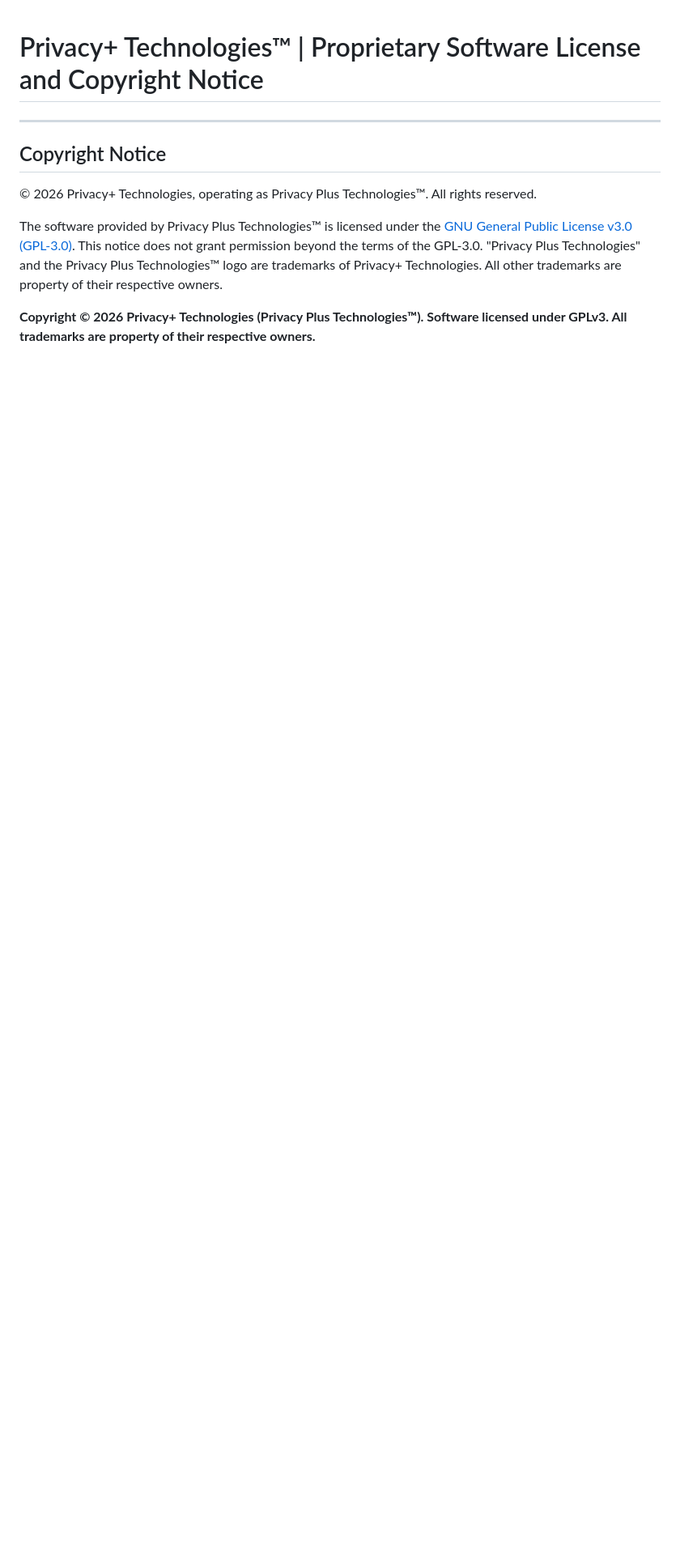
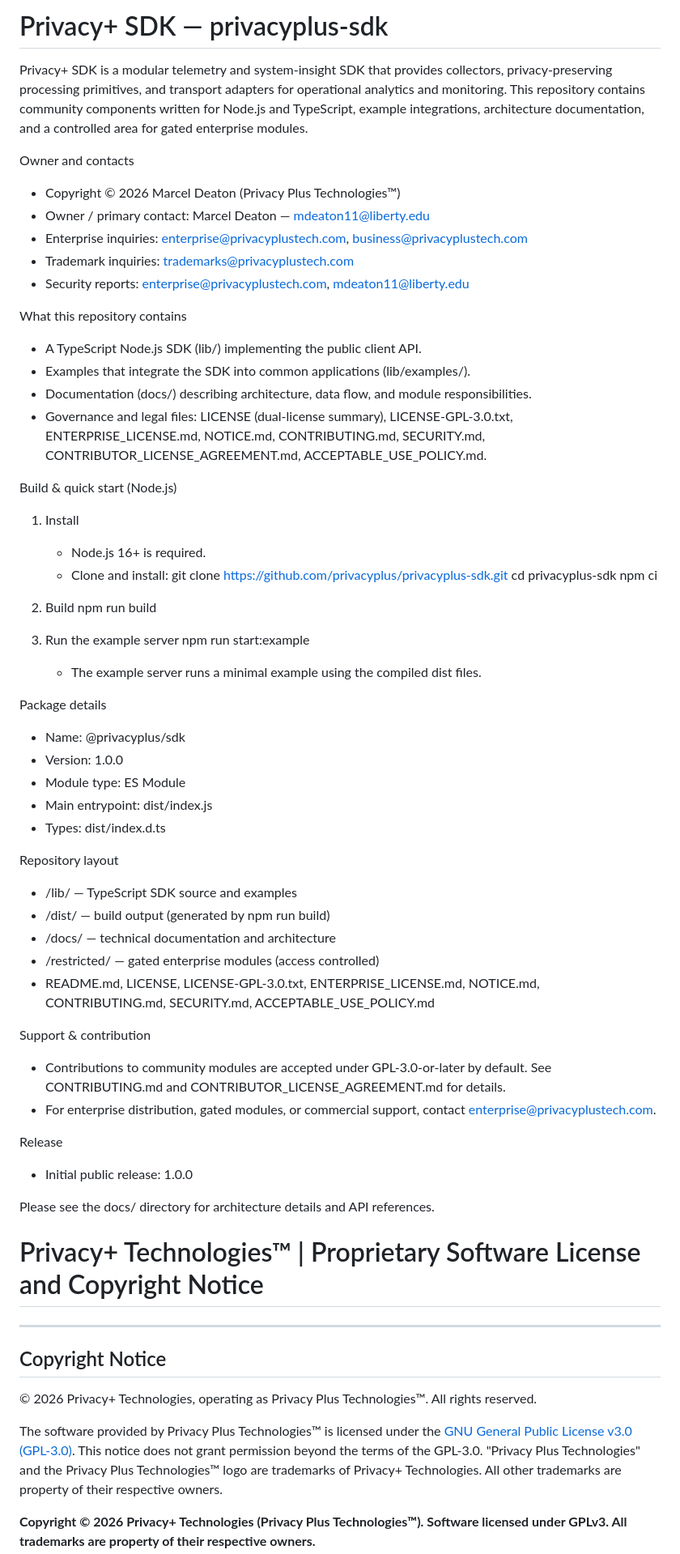
Before and after one commit to marceldeaton/Privacy-Plus, a Markdown page: README.md, the part around the change. Shown at 81% size. Drawn GitHub-style; blank space fills up the shorter version.

Commit message:
Enhance README.md with SDK details and instructions
Expanded README.md to include detailed information about the Privacy SDK, including installation instructions, package details, repository layout, and support information.

```diff
--- a/README.md
+++ b/README.md
@@ -1,3 +1,58 @@
+# Privacy+ SDK — privacyplus-sdk
+
+Privacy+ SDK is a modular telemetry and system‑insight SDK that provides collectors, privacy-preserving processing primitives, and transport adapters for operational analytics and monitoring. This repository contains community components written for Node.js and TypeScript, example integrations, architecture documentation, and a controlled area for gated enterprise modules.
+
+Owner and contacts
+- Copyright © 2026 Marcel Deaton (Privacy Plus Technologies™)
+- Owner / primary contact: Marcel Deaton — mdeaton11@liberty.edu
+- Enterprise inquiries: enterprise@privacyplustech.com, business@privacyplustech.com
+- Trademark inquiries: trademarks@privacyplustech.com
+- Security reports: enterprise@privacyplustech.com, mdeaton11@liberty.edu
+
+What this repository contains
+- A TypeScript Node.js SDK (lib/) implementing the public client API.
+- Examples that integrate the SDK into common applications (lib/examples/).
+- Documentation (docs/) describing architecture, data flow, and module responsibilities.
+- Governance and legal files: LICENSE (dual‑license summary), LICENSE-GPL-3.0.txt, ENTERPRISE_LICENSE.md, NOTICE.md, CONTRIBUTING.md, SECURITY.md, CONTRIBUTOR_LICENSE_AGREEMENT.md, ACCEPTABLE_USE_POLICY.md.
+
+Build & quick start (Node.js)
+1. Install
+   - Node.js 16+ is required.
+   - Clone and install:
+     git clone https://github.com/privacyplus/privacyplus-sdk.git
+     cd privacyplus-sdk
+     npm ci
+
+2. Build
+   npm run build
+
+3. Run the example server
+   npm run start:example
+   - The example server runs a minimal example using the compiled dist files.
+
+Package details
+- Name: @privacyplus/sdk
+- Version: 1.0.0
+- Module type: ES Module
+- Main entrypoint: dist/index.js
+- Types: dist/index.d.ts
+
+Repository layout
+- /lib/               — TypeScript SDK source and examples
+- /dist/              — build output (generated by npm run build)
+- /docs/              — technical documentation and architecture
+- /restricted/        — gated enterprise modules (access controlled)
+- README.md, LICENSE, LICENSE-GPL-3.0.txt, ENTERPRISE_LICENSE.md, NOTICE.md, CONTRIBUTING.md, SECURITY.md, ACCEPTABLE_USE_POLICY.md
+
+Support & contribution
+- Contributions to community modules are accepted under GPL‑3.0‑or‑later by default. See CONTRIBUTING.md and CONTRIBUTOR_LICENSE_AGREEMENT.md for details.
+- For enterprise distribution, gated modules, or commercial support, contact enterprise@privacyplustech.com.
+
+Release
+- Initial public release: 1.0.0
+
+Please see the docs/ directory for architecture details and API references.
+
 # Privacy+ Technologies™ | Proprietary Software License and Copyright Notice
 
 ---
```
